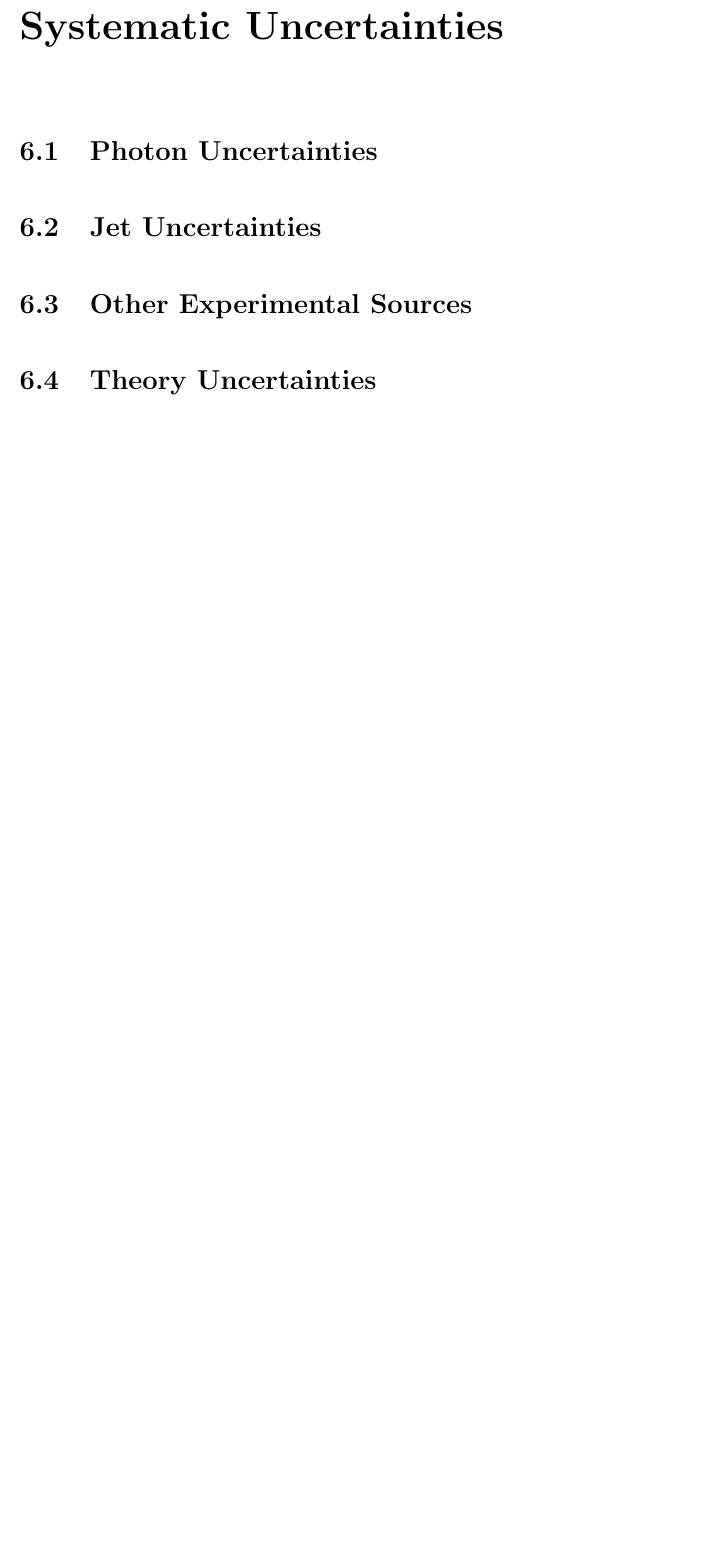
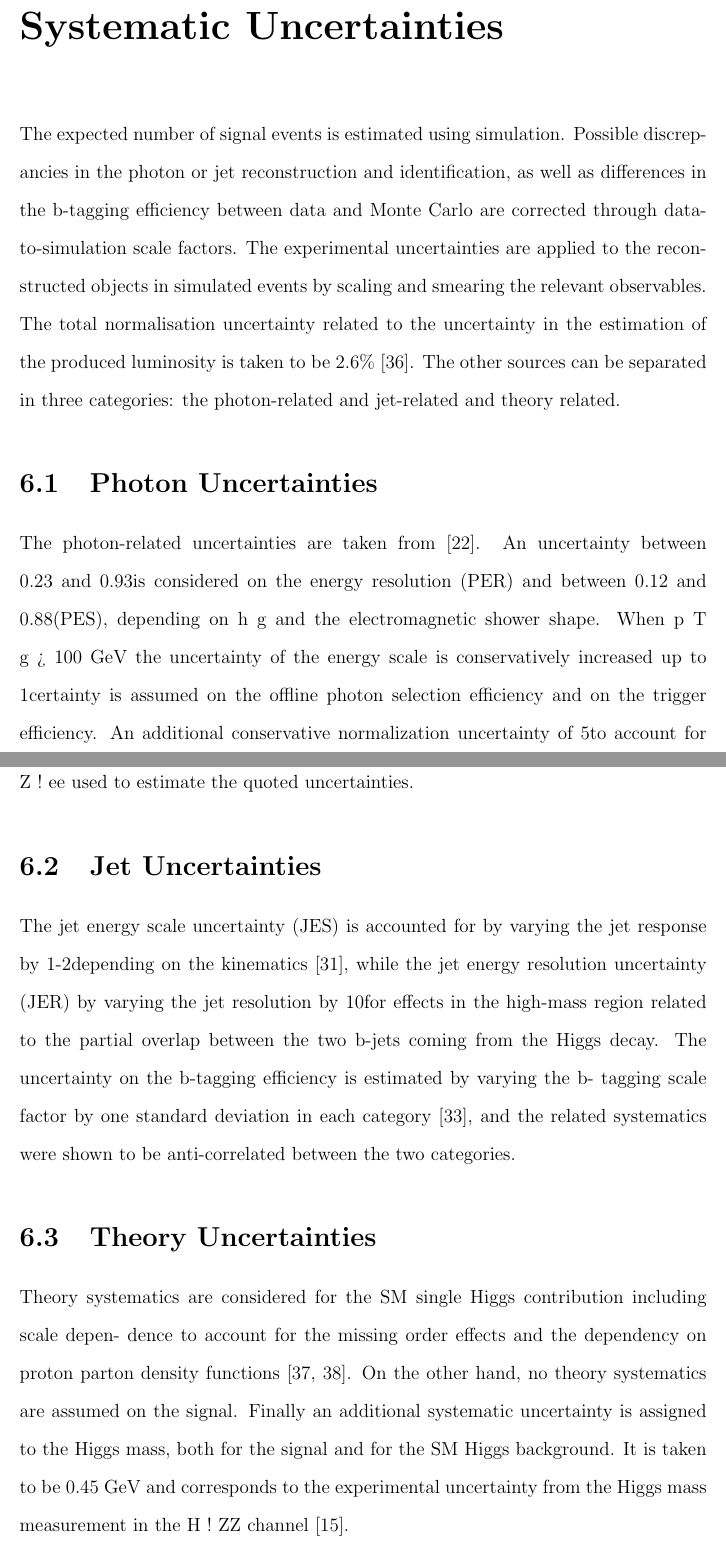
Before and after one commit to hardenbr/thesis, a LaTeX thesis (thesis.tex, which reads tex/chapter-uncertainties.tex): part of page 88 of 97 before the commit and two parts of pages 88 and 89 of 98 after it, the two joined at a grey line, cut so that both start at the same text, the shorter picture padded with empty space. Compiled offline with pdfLaTeX; a LaTeX package or settings file that is missing is left out.

Commit message:
base for editiing

```diff
--- a/tex/chapter-uncertainties.tex
+++ b/tex/chapter-uncertainties.tex
@@ -1,11 +1,57 @@
 \chapter{Systematic Uncertainties\label{ch:uncertainties}}
+
+The expected number of signal events is estimated using simulation.  Possible discrepancies
+in the photon or jet reconstruction and identification, as well as differences in the b-tagging
+efficiency between data and Monte Carlo are corrected through data-to-simulation scale factors.
+The experimental uncertainties are applied to the reconstructed objects in simulated events by
+scaling and smearing the relevant observables.  The total normalisation uncertainty related to
+the uncertainty in the estimation of the produced luminosity is taken to be 2.6\% [36].  The
+other sources can be separated in three categories: the photon-related and jet-related and theory related.
 
 \section{Photon Uncertainties\label{sec:photonunc}}
 
+The photon-related uncertainties are taken from [22].  An uncertainty between 0.23 and 0.93%
+is considered on the energy resolution (PER) and between 0.12 and 0.88% on the energy scale
+(PES),  depending  on
+h
+g
+and  the  electromagnetic  shower  shape.   When
+p
+T
+g
+>
+100  GeV  the
+uncertainty of the energy scale is conservatively increased up to 1%.  A 1% normalization un-
+certainty is assumed on the offline photon selection efficiency and on the trigger efficiency. An
+additional conservative normalization uncertainty of 5% is assumed for the high mass region
+to account for the differences in the p
+T
+spectrum of the signal photons and of the electrons from
+Z
+!
+ee used to estimate the quoted uncertainties.
+
 \section{Jet Uncertainties\label{sec:jetunc}}
 
-\section{Other Experimental Sources\label{sec:otherunc}}
+The jet energy scale uncertainty (JES) is accounted for by varying the jet response by 1-2%,
+depending on the kinematics [31], while the jet energy resolution uncertainty (JER) by varying
+the jet resolution by 10%. An additional 1% uncertainty on the 4-body mass response accounts
+for effects in the high-mass region related to the partial overlap between the two b-jets coming
+from the Higgs decay. The uncertainty on the b-tagging efficiency is estimated by varying the b-
+tagging scale factor by one standard deviation in each category [33], and the related systematics
+were shown to be anti-correlated between the two categories.
+
+%\section{Other Experimental Sources\label{sec:otherunc}}
 
 \section{Theory Uncertainties\label{sec:theoryunc}}
 
-\section{Impact on Analysis\label{sec:uncimpact}}
+Theory systematics are considered for the SM single Higgs contribution including scale depen-
+dence to account for the missing order effects and the dependency on proton parton density
+functions [37, 38]. On the other hand, no theory systematics are assumed on the signal. Finally
+an additional systematic uncertainty is assigned to the Higgs mass, both for the signal and for
+the SM Higgs background.   It is taken to be 0.45 GeV and corresponds to the experimental
+uncertainty from the Higgs mass measurement in the
+H
+!
+ZZ
+channel [15].
```
Also changed, not shown: tex/chapter-uncertainties.tex (7 more changed lines).
